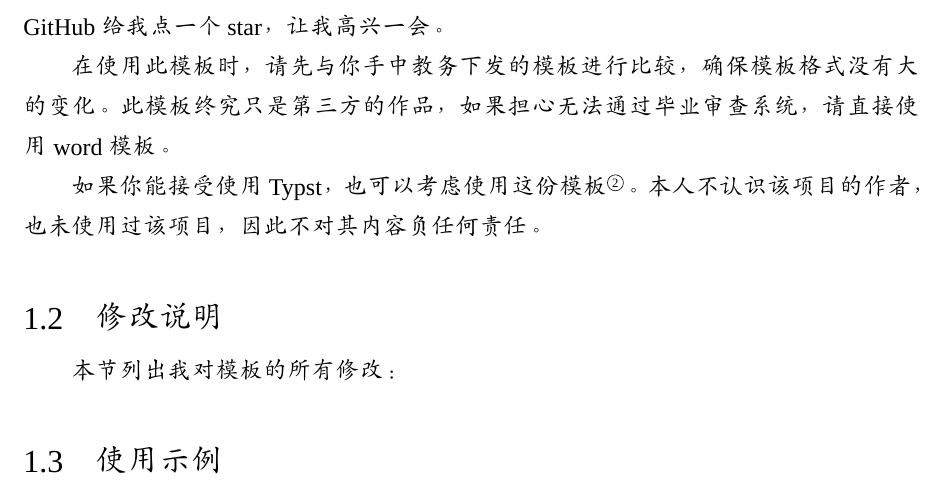
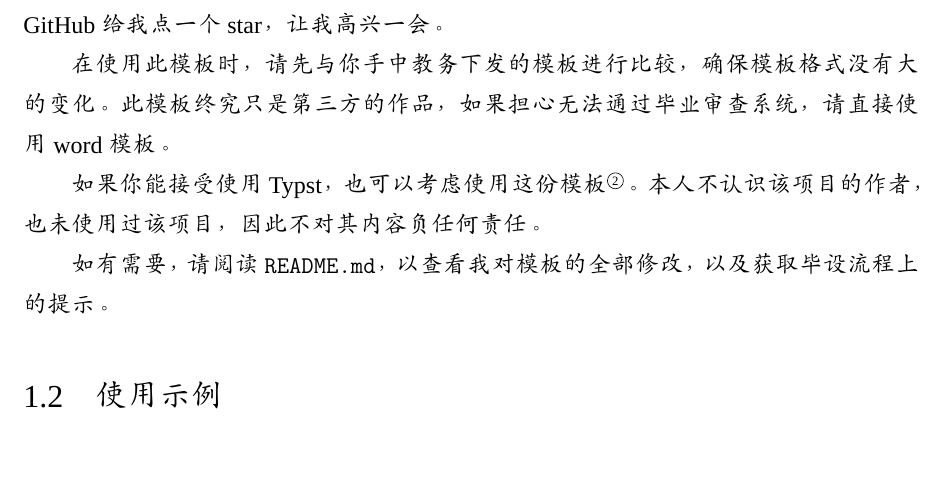
Before and after one commit to CS-icez/pkuthss-undergraduate-eecs-2025, a LaTeX thesis (main.tex, which reads chap/chap0.tex): part of page 8 of 24, cut so that both start at the same text, the shorter picture padded with empty space. Compiled offline with XeLaTeX; a missing font is replaced by an installed copy or a similar font.

Commit message:
substitute png with pdf; add copyright

```diff
--- a/chap/chap0.tex
+++ b/chap/chap0.tex
@@ -11,9 +11,7 @@
 
 如果你能接受使用 Typst，也可以考虑使用这份模板\footnote{https://github.com/pku-typst/pkuthss-typst}。本人不认识该项目的作者，也未使用过该项目，因此不对其内容负任何责任。
 
-\section{修改说明}
-
-本节列出我对模板的所有修改：
+如有需要，请阅读 \texttt{README.md}，以查看我对模板的全部修改，以及获取毕设流程上的提示。
 
 \section{使用示例}
 
```
Also changed, not shown: main.tex (+1 -0 lines), pkuthss.cls (+1 -0 lines), README.md, img/pku-fig-logo.pdf (added), img/pku-fig-logo.png (deleted), img/pku-text-logo.pdf (added), img/pku-text-logo.png (deleted).
